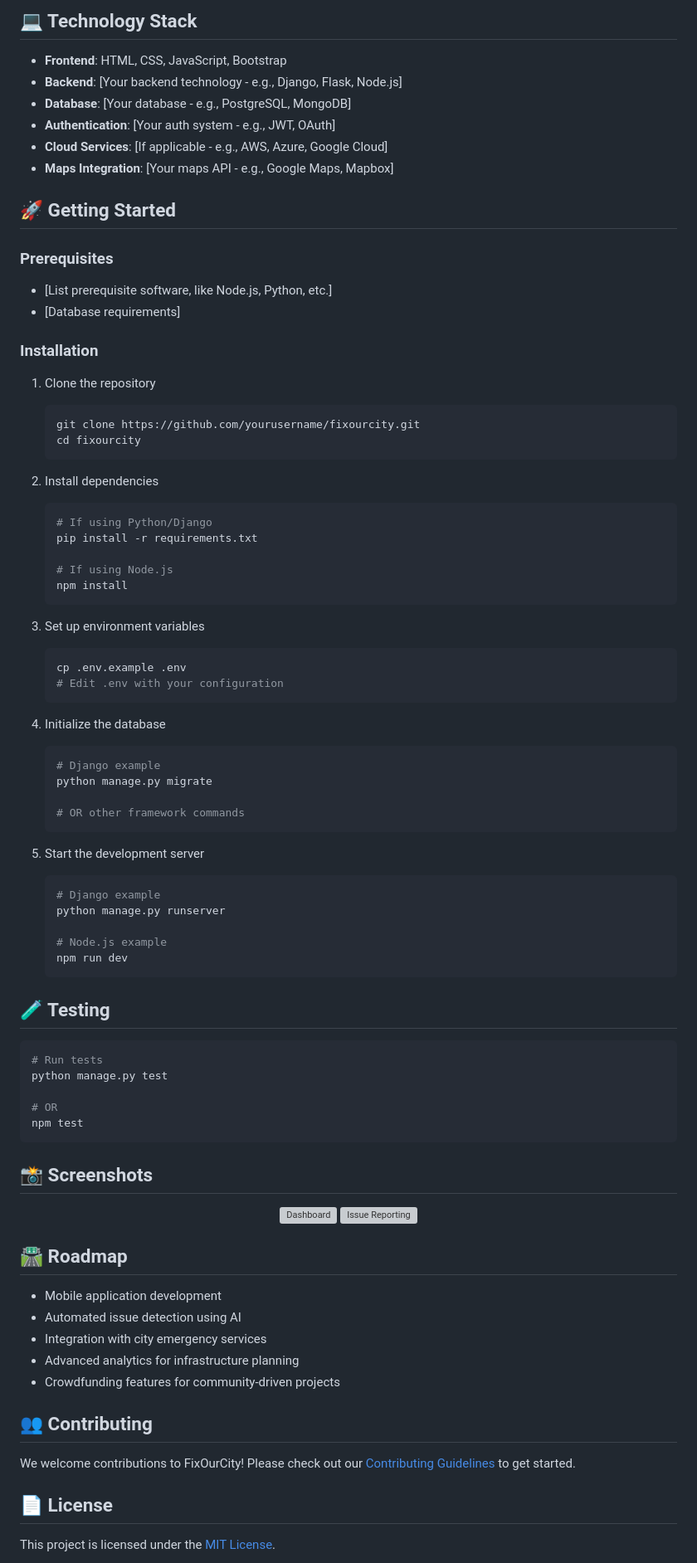
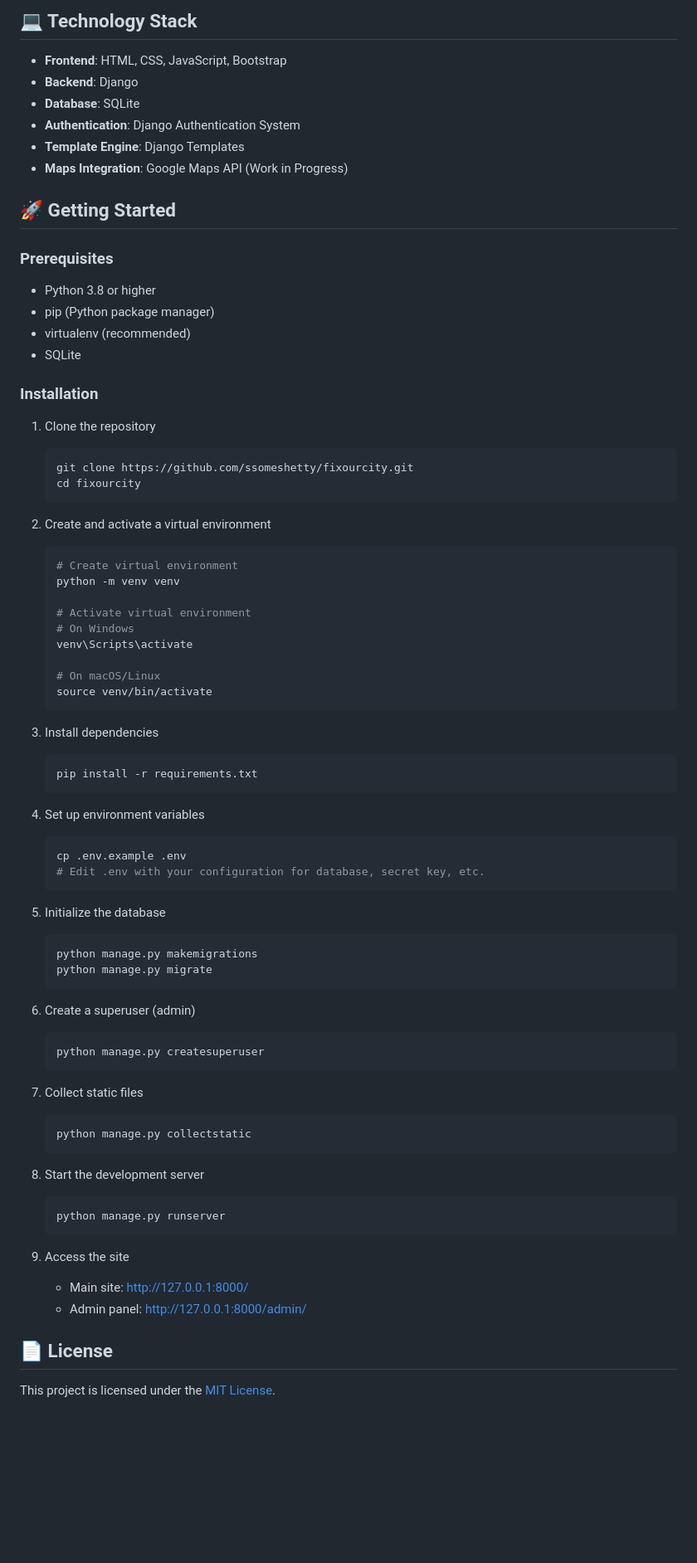
Before and after one commit to ssomeshetty/fix_our_city, a Markdown page: README.md, the part around the change printed below. Shown: that part at 83% size. GitHub-like rendering; blank space fills up the shorter version; grey boxes are pictures that could not be loaded.

````diff
--- a/README.md
+++ b/README.md
@@ -37,87 +37,78 @@ FixOurCity is a web-based platform that empowers citizens to report, track, and
 ## 💻 Technology Stack
 
 - **Frontend**: HTML, CSS, JavaScript, Bootstrap
-- **Backend**: [Your backend technology - e.g., Django, Flask, Node.js]
-- **Database**: [Your database - e.g., PostgreSQL, MongoDB]
-- **Authentication**: [Your auth system - e.g., JWT, OAuth]
-- **Cloud Services**: [If applicable - e.g., AWS, Azure, Google Cloud]
-- **Maps Integration**: [Your maps API - e.g., Google Maps, Mapbox]
+- **Backend**: Django
+- **Database**: SQLite
+- **Authentication**: Django Authentication System
+- **Template Engine**: Django Templates
+- **Maps Integration**: Google Maps API (Work in Progress)
 
 ## 🚀 Getting Started
 
 ### Prerequisites
 
-- [List prerequisite software, like Node.js, Python, etc.]
-- [Database requirements]
+- Python 3.8 or higher
+- pip (Python package manager)
+- virtualenv (recommended)
+- SQLite
 
 ### Installation
 
 1. Clone the repository
    ```bash
-   git clone https://github.com/yourusername/fixourcity.git
+   git clone https://github.com/ssomeshetty/fixourcity.git
    cd fixourcity
    ```
 
-2. Install dependencies
+2. Create and activate a virtual environment
    ```bash
-   # If using Python/Django
-   pip install -r requirements.txt
+   # Create virtual environment
+   python -m venv venv
 
-   # If using Node.js
-   npm install
+   # Activate virtual environment
+   # On Windows
+   venv\Scripts\activate
+
+   # On macOS/Linux
+   source venv/bin/activate
    ```
 
-3. Set up environment variables
+3. Install dependencies
+   ```bash
+   pip install -r requirements.txt
+   ```
+
+4. Set up environment variables
    ```bash
    cp .env.example .env
-   # Edit .env with your configuration
+   # Edit .env with your configuration for database, secret key, etc.
    ```
 
-4. Initialize the database
+5. Initialize the database
    ```bash
-   # Django example
+   python manage.py makemigrations
    python manage.py migrate
-
-   # OR other framework commands
    ```
 
-5. Start the development server
+6. Create a superuser (admin)
    ```bash
-   # Django example
-   python manage.py runserver
-
-   # Node.js example
-   npm run dev
+   python manage.py createsuperuser
    ```
 
-## 🧪 Testing
+7. Collect static files
+   ```bash
+   python manage.py collectstatic
+   ```
 
-```bash
-# Run tests
-python manage.py test
+8. Start the development server
+   ```bash
+   python manage.py runserver
+   ```
 
-# OR
-npm test
-```
+9. Access the site
+   - Main site: http://127.0.0.1:8000/
+   - Admin panel: http://127.0.0.1:8000/admin/
 
-## 📸 Screenshots
-
-<div align="center">
-  <img src="path-to-screenshot1.png" alt="Dashboard" width="400"/>
-  <img src="path-to-screenshot2.png" alt="Issue Reporting" width="400"/>
-</div>
-
-## 🛣️ Roadmap
-
-- Mobile application development
-- Automated issue detection using AI
-- Integration with city emergency services
-- Advanced analytics for infrastructure planning
-- Crowdfunding features for community-driven projects
-
-## 👥 Contributing
-
-We welcome contributions to FixOurCity! Please check out our [Contributing Guidelines](CONTRIBUTING.md) to get started.
 
 ## 📄 License
 
````
Also changed, not shown: other parts of README.md (+1 -9 lines).
